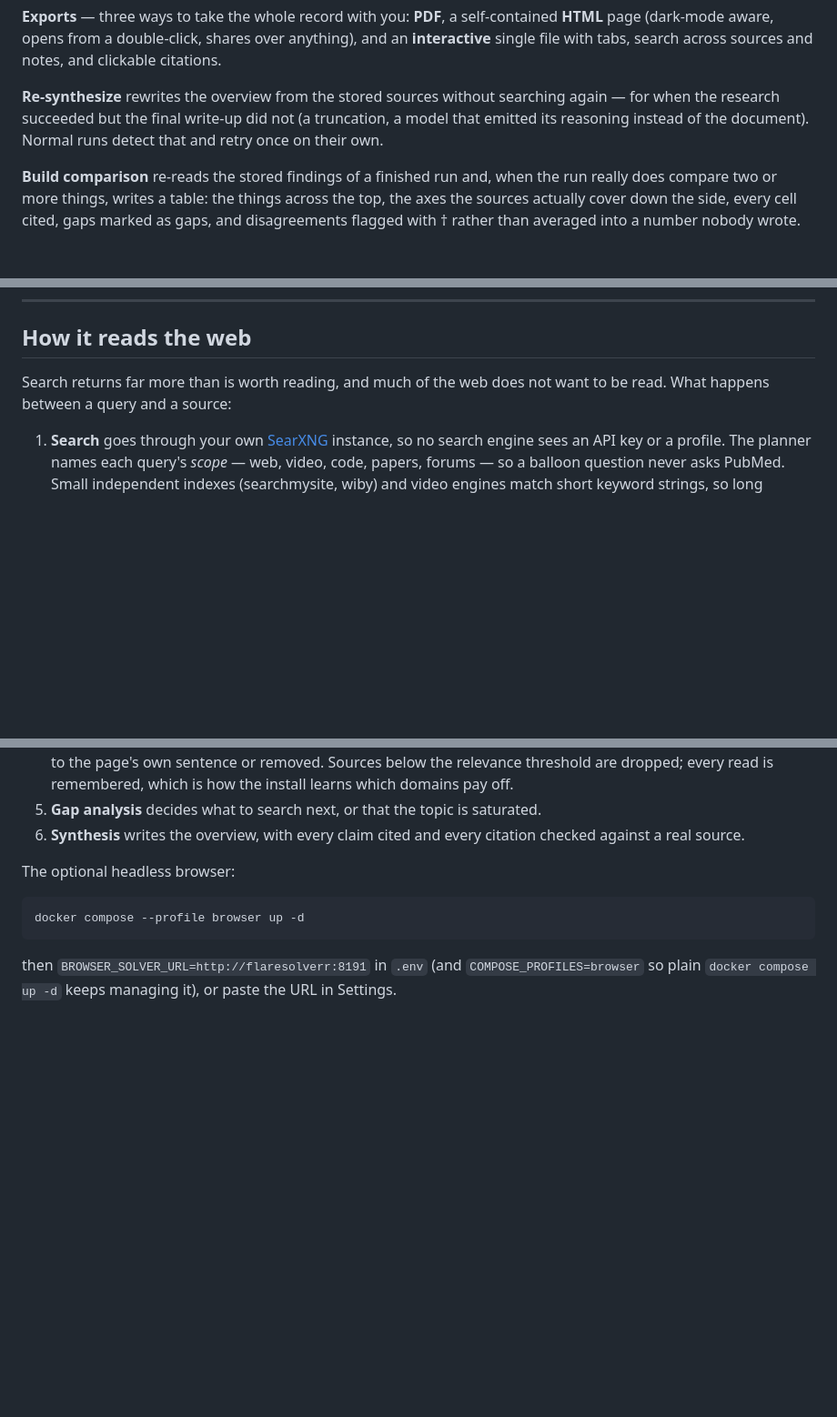
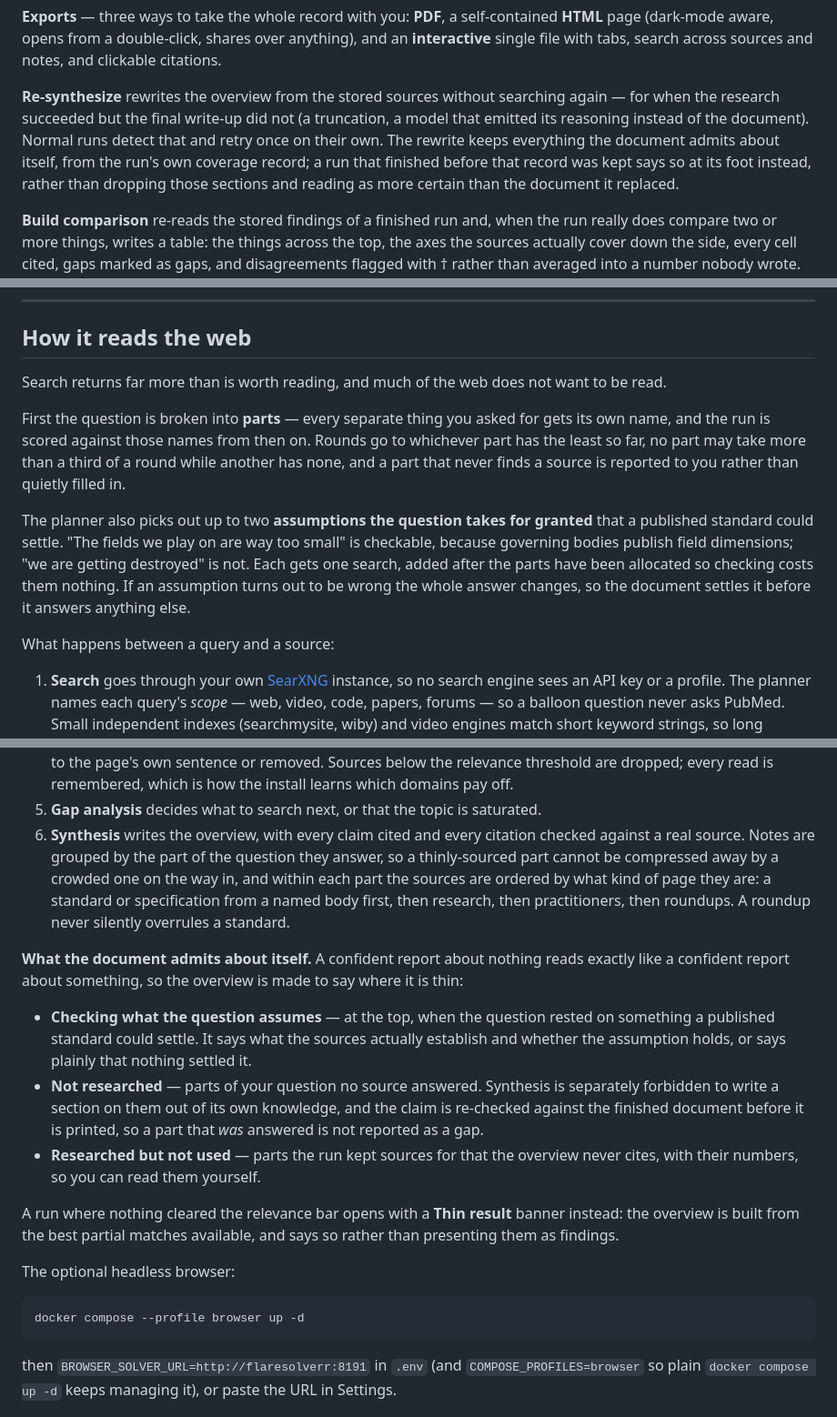
Before and after one commit to lukeswade/mkw, a Markdown page: README.md, 3 parts joined by grey strips. Shown at 91% size. Rendered like a GitHub page; blank space fills up the shorter version.

Commit message:
docs: the README describes what the reports actually say now
It documented the pipeline as it stood a week ago. Undocumented, all of it
visible in every report: the question being broken into parts and scored
against them, premise checking, source tiers, and the three sections that
say where a document is thin — "Checking what the question assumes",
"Not researched", "Researched but not used" — plus the thin-result banner.
A reader had no way to know the tool does any of it.

Added a planning passage before the numbered pipeline (parts, then
premises), expanded step 6 with per-part grouping and tier ordering, and
gave the honesty sections a block of their own. Re-synthesize now describes
what it keeps and what an older run says instead. The Marginalia line notes
what it actually contributed on the run that was measured.

Two assertions in test_readme_page_serves_no_images spot-check README
phrases; "Follow references", "Exports" and "general,science" are all still
there. Verified against the served page, not the file: the README is baked
into the image.

Co-Authored-By: Claude Opus 5 <noreply@anthropic.com>

```diff
--- a/README.md
+++ b/README.md
@@ -193,7 +193,11 @@ across sources and notes, and clickable citations.
 **Re-synthesize** rewrites the overview from the stored sources without
 searching again — for when the research succeeded but the final write-up did
 not (a truncation, a model that emitted its reasoning instead of the
-document). Normal runs detect that and retry once on their own.
+document). Normal runs detect that and retry once on their own. The rewrite
+keeps everything the document admits about itself, from the run's own
+coverage record; a run that finished before that record was kept says so at
+its foot instead, rather than dropping those sections and reading as more
+certain than the document it replaced.
 
 **Build comparison** re-reads the stored findings of a finished run and,
 when the run really does compare two or more things, writes a table: the
@@ -345,7 +349,23 @@ project was made this way; one run per arm is directional, not proof.
 ## How it reads the web
 
 Search returns far more than is worth reading, and much of the web does not
-want to be read. What happens between a query and a source:
+want to be read.
+
+First the question is broken into **parts** — every separate thing you asked
+for gets its own name, and the run is scored against those names from then
+on. Rounds go to whichever part has the least so far, no part may take more
+than a third of a round while another has none, and a part that never finds
+a source is reported to you rather than quietly filled in.
+
+The planner also picks out up to two **assumptions the question takes for
+granted** that a published standard could settle. "The fields we play on are
+way too small" is checkable, because governing bodies publish field
+dimensions; "we are getting destroyed" is not. Each gets one search, added
+after the parts have been allocated so checking costs them nothing. If an
+assumption turns out to be wrong the whole answer changes, so the document
+settles it before it answers anything else.
+
+What happens between a query and a source:
 
 1. **Search** goes through your own [SearXNG](https://github.com/searxng/searxng)
    instance, so no search engine sees an API key or a profile. The planner
@@ -386,7 +406,31 @@ want to be read. What happens between a query and a source:
 5. **Gap analysis** decides what to search next, or that the topic is
    saturated.
 6. **Synthesis** writes the overview, with every claim cited and every
-   citation checked against a real source.
+   citation checked against a real source. Notes are grouped by the part of
+   the question they answer, so a thinly-sourced part cannot be compressed
+   away by a crowded one on the way in, and within each part the sources are
+   ordered by what kind of page they are: a standard or specification from a
+   named body first, then research, then practitioners, then roundups. A
+   roundup never silently overrules a standard.
+
+**What the document admits about itself.** A confident report about nothing
+reads exactly like a confident report about something, so the overview is
+made to say where it is thin:
+
+- **Checking what the question assumes** — at the top, when the question
+  rested on something a published standard could settle. It says what the
+  sources actually establish and whether the assumption holds, or says
+  plainly that nothing settled it.
+- **Not researched** — parts of your question no source answered. Synthesis
+  is separately forbidden to write a section on them out of its own
+  knowledge, and the claim is re-checked against the finished document before
+  it is printed, so a part that *was* answered is not reported as a gap.
+- **Researched but not used** — parts the run kept sources for that the
+  overview never cites, with their numbers, so you can read them yourself.
+
+A run where nothing cleared the relevance bar opens with a **Thin result**
+banner instead: the overview is built from the best partial matches
+available, and says so rather than presenting them as findings.
 
 The optional headless browser:
 
```
Also changed, not shown: other parts of README.md (+2 -1 lines).
